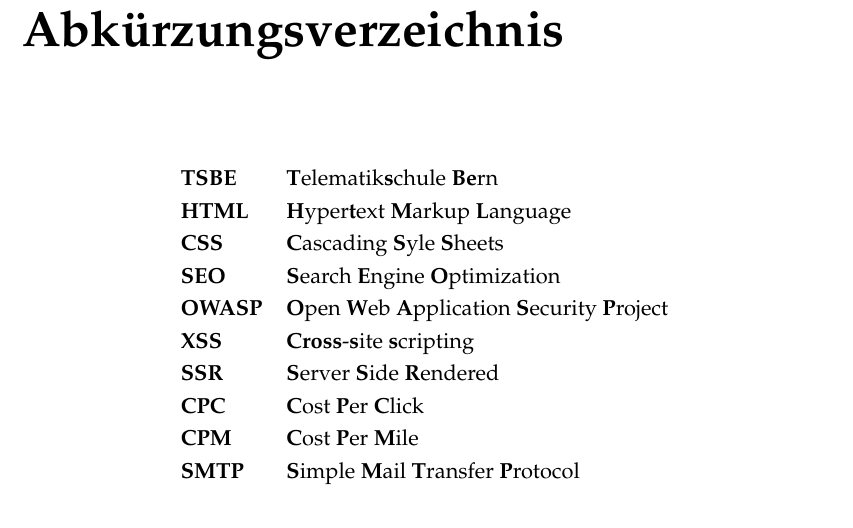
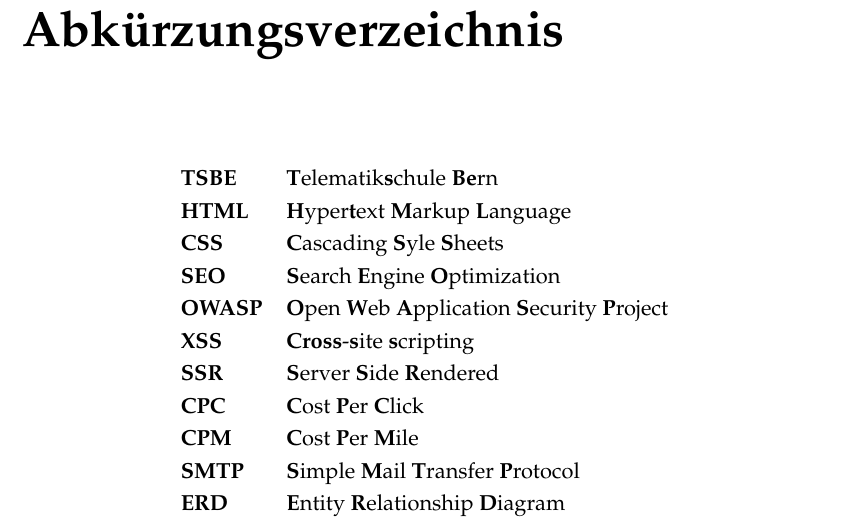
Before and after one commit to topaxi/diplomarbeit-tsbe, a LaTeX thesis (doc/main.tex): part of page 13 of 101, cut so that both start at the same text. Compiled offline with pdfLaTeX.

Commit message:
Add ERD to abbr index

```diff
--- a/doc/main.tex
+++ b/doc/main.tex
@@ -208,6 +208,7 @@
   \textbf{CPC} & \textbf{C}ost \textbf{P}er \textbf{C}lick\\
   \textbf{CPM} & \textbf{C}ost \textbf{P}er \textbf{M}ile\\
   \textbf{SMTP} & \textbf{S}imple \textbf{M}ail \textbf{T}ransfer \textbf{P}rotocol\\
+  \textbf{ERD} & \textbf{E}ntity \textbf{R}elationship \textbf{D}iagram\\
 
 \end{abbreviations}
 
```
